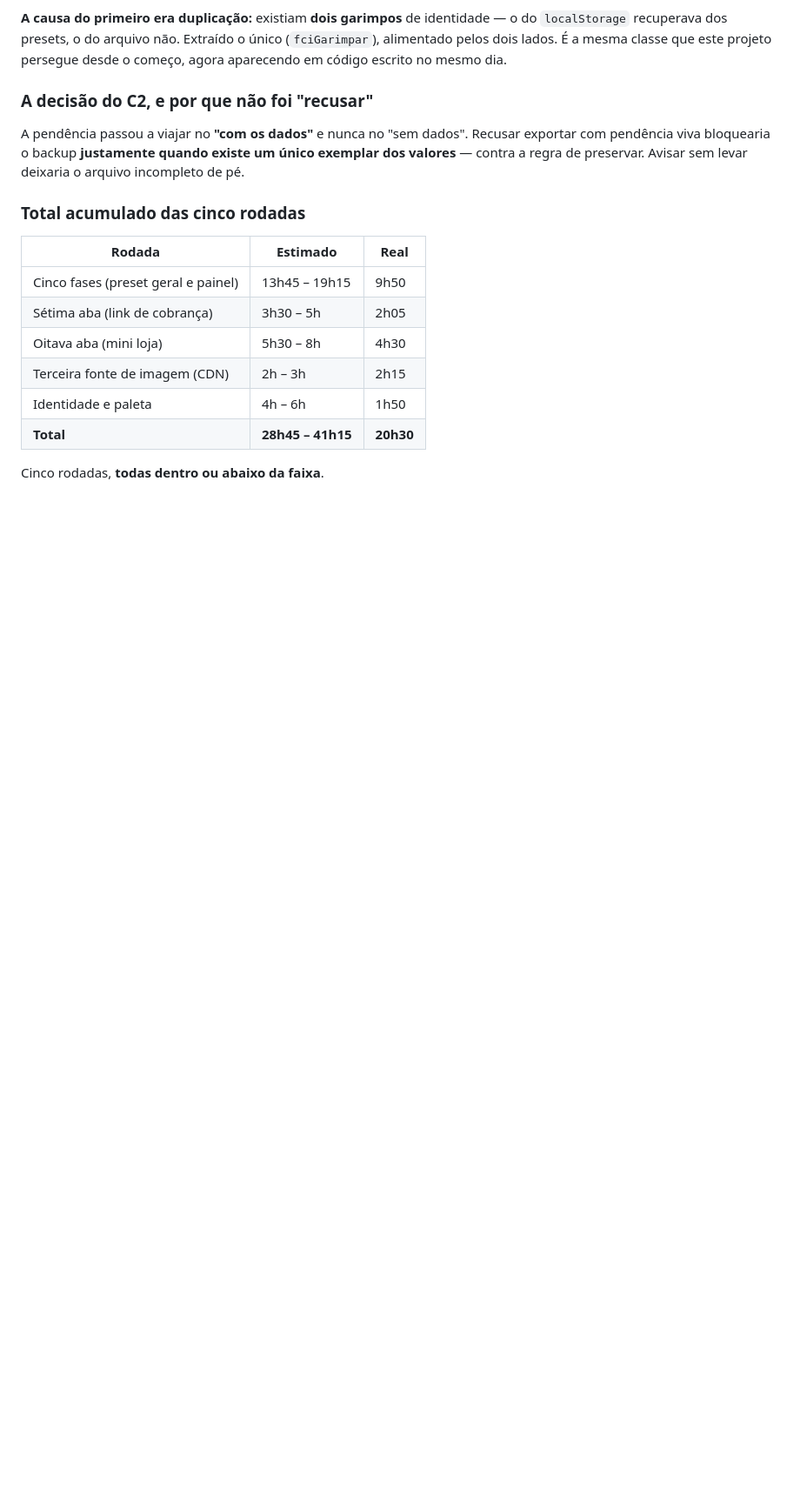
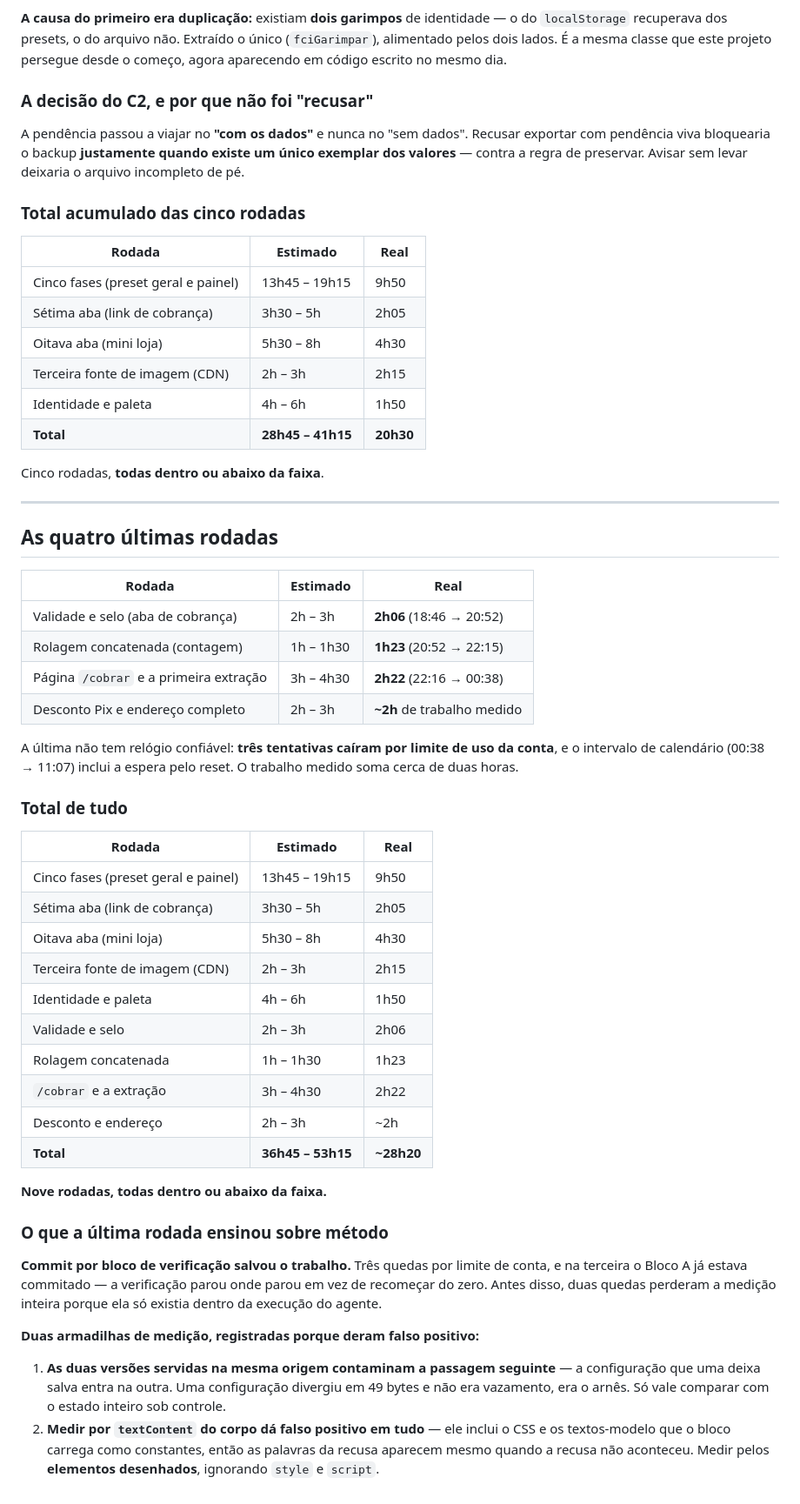
Before and after one commit to coretech-br/construtores-fotocerta, a Markdown page: docs/ledger-evolucao-2026-08.md, the part around the change. Shown at 87% size. Drawn GitHub-style; blank space fills up the shorter version.

Commit message:
Ledger: as quatro ultimas rodadas e o total de ~28h20 em nove
Nove rodadas, todas dentro ou abaixo da faixa estimada (36h45-53h15).

Registra as duas armadilhas de medicao que deram falso positivo nesta ultima
rodada, e a licao do commit por bloco de verificacao -- que salvou o trabalho na
terceira queda por limite de conta.

Co-Authored-By: Claude Opus 5 <noreply@anthropic.com>

```diff
--- a/docs/ledger-evolucao-2026-08.md
+++ b/docs/ledger-evolucao-2026-08.md
@@ -372,3 +372,42 @@ A pendência passou a viajar no **"com os dados"** e nunca no "sem dados". Recus
 | **Total** | **28h45 – 41h15** | **20h30** |
 
 Cinco rodadas, **todas dentro ou abaixo da faixa**.
+
+---
+
+## As quatro últimas rodadas
+
+| Rodada | Estimado | Real |
+|---|---|---|
+| Validade e selo (aba de cobrança) | 2h – 3h | **2h06** (18:46 → 20:52) |
+| Rolagem concatenada (contagem) | 1h – 1h30 | **1h23** (20:52 → 22:15) |
+| Página `/cobrar` e a primeira extração | 3h – 4h30 | **2h22** (22:16 → 00:38) |
+| Desconto Pix e endereço completo | 2h – 3h | **~2h** de trabalho medido |
+
+A última não tem relógio confiável: **três tentativas caíram por limite de uso da conta**, e o intervalo de calendário (00:38 → 11:07) inclui a espera pelo reset. O trabalho medido soma cerca de duas horas.
+
+### Total de tudo
+
+| Rodada | Estimado | Real |
+|---|---|---|
+| Cinco fases (preset geral e painel) | 13h45 – 19h15 | 9h50 |
+| Sétima aba (link de cobrança) | 3h30 – 5h | 2h05 |
+| Oitava aba (mini loja) | 5h30 – 8h | 4h30 |
+| Terceira fonte de imagem (CDN) | 2h – 3h | 2h15 |
+| Identidade e paleta | 4h – 6h | 1h50 |
+| Validade e selo | 2h – 3h | 2h06 |
+| Rolagem concatenada | 1h – 1h30 | 1h23 |
+| `/cobrar` e a extração | 3h – 4h30 | 2h22 |
+| Desconto e endereço | 2h – 3h | ~2h |
+| **Total** | **36h45 – 53h15** | **~28h20** |
+
+**Nove rodadas, todas dentro ou abaixo da faixa.**
+
+### O que a última rodada ensinou sobre método
+
+**Commit por bloco de verificação salvou o trabalho.** Três quedas por limite de conta, e na terceira o Bloco A já estava commitado — a verificação parou onde parou em vez de recomeçar do zero. Antes disso, duas quedas perderam a medição inteira porque ela só existia dentro da execução do agente.
+
+**Duas armadilhas de medição, registradas porque deram falso positivo:**
+
+1. **As duas versões servidas na mesma origem contaminam a passagem seguinte** — a configuração que uma deixa salva entra na outra. Uma configuração divergiu em 49 bytes e não era vazamento, era o arnês. Só vale comparar com o estado inteiro sob controle.
+2. **Medir por `textContent` do corpo dá falso positivo em tudo** — ele inclui o CSS e os textos-modelo que o bloco carrega como constantes, então as palavras da recusa aparecem mesmo quando a recusa não aconteceu. Medir pelos **elementos desenhados**, ignorando `style` e `script`.
```
